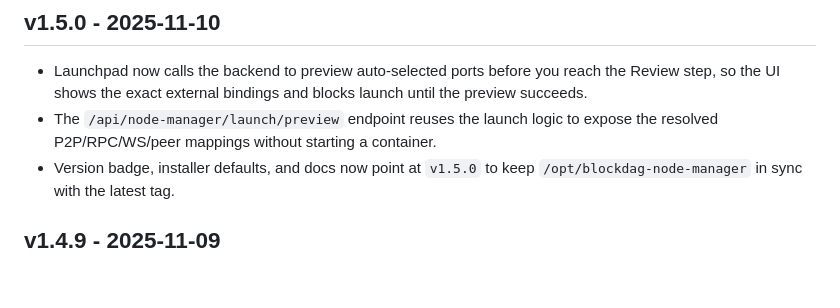
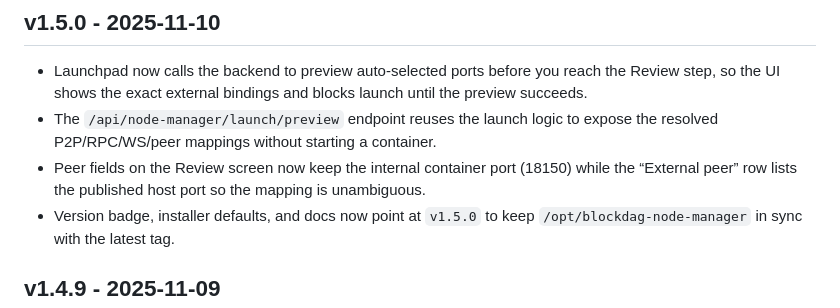
Before and after one commit to murat-taskaynatan/Blockdag-Node-Manager, a Markdown page: CHANGELOG.md, the part around the change. GitHub-like rendering; blank space fills up the shorter version.

Commit message:
docs: note peer/internal clarification in v1.5.0

```diff
--- a/CHANGELOG.md
+++ b/CHANGELOG.md
@@ -3,6 +3,7 @@
 ## v1.5.0 - 2025-11-10
 - Launchpad now calls the backend to preview auto-selected ports before you reach the Review step, so the UI shows the exact external bindings and blocks launch until the preview succeeds.
 - The `/api/node-manager/launch/preview` endpoint reuses the launch logic to expose the resolved P2P/RPC/WS/peer mappings without starting a container.
+- Peer fields on the Review screen now keep the internal container port (18150) while the “External peer” row lists the published host port so the mapping is unambiguous.
 - Version badge, installer defaults, and docs now point at `v1.5.0` to keep `/opt/blockdag-node-manager` in sync with the latest tag.
 
 ## v1.4.9 - 2025-11-09
```
